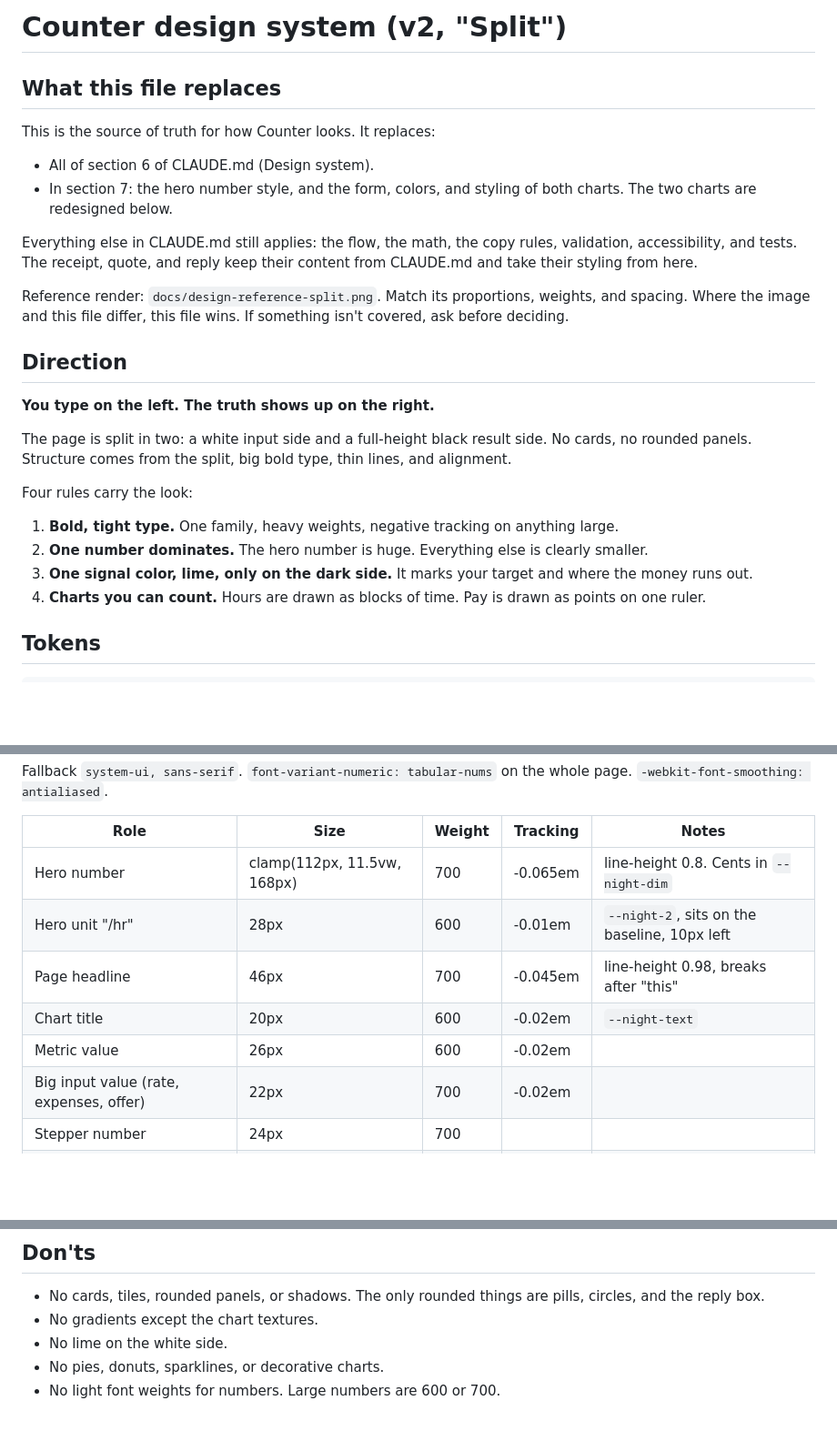
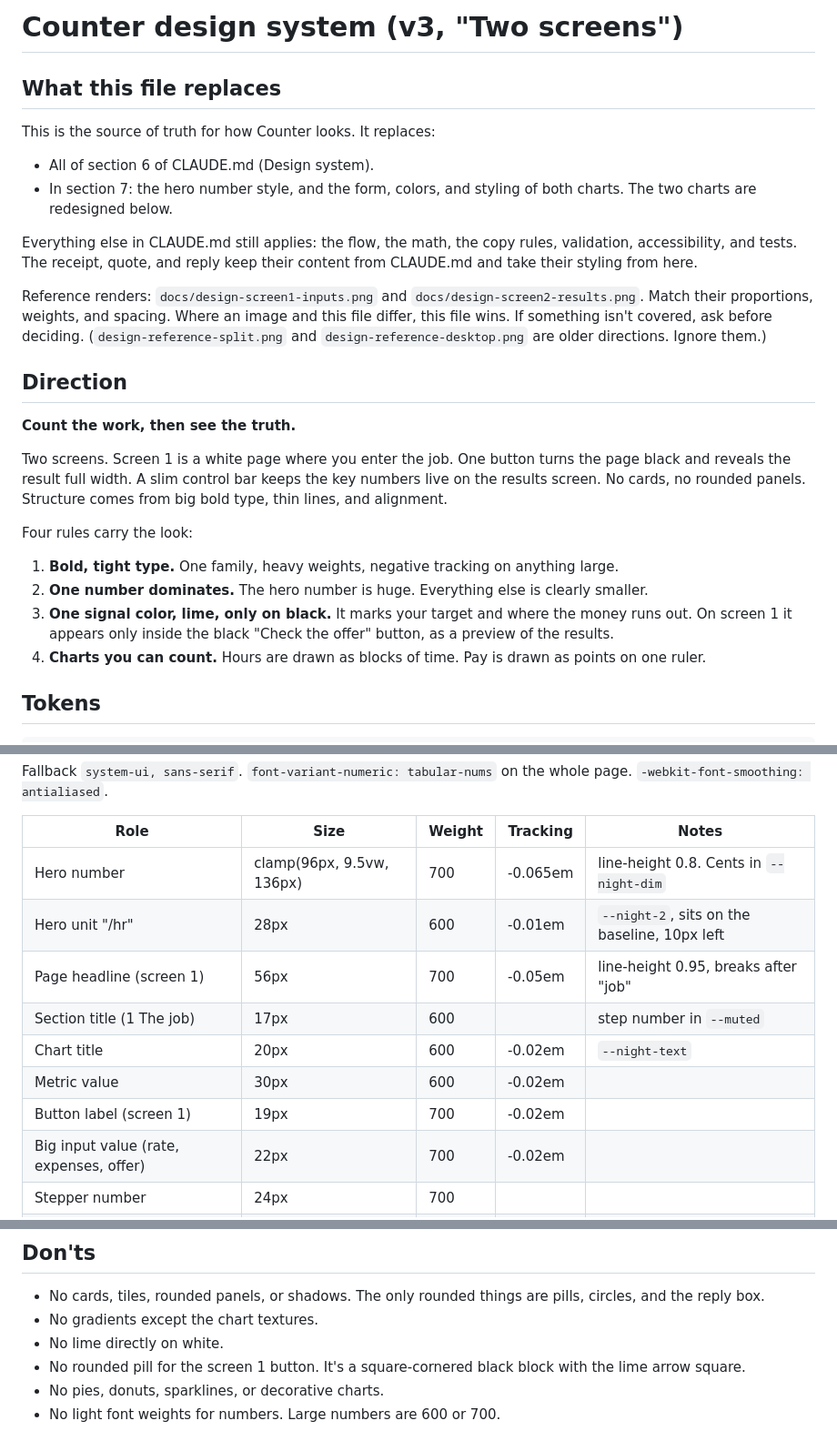
Before and after one commit to kaylatgg/counter, a Markdown page: docs/DESIGN.md, 3 parts joined by grey strips. Shown at 91% size. GitHub-like rendering; blank space fills up the shorter version.

```diff
--- a/docs/DESIGN.md
+++ b/docs/DESIGN.md
@@ -1,4 +1,4 @@
-# Counter design system (v2, "Split")
+# Counter design system (v3, "Two screens")
 
 ## What this file replaces
 
@@ -8,18 +8,18 @@ This is the source of truth for how Counter looks. It replaces:
 
 Everything else in CLAUDE.md still applies: the flow, the math, the copy rules, validation, accessibility, and tests. The receipt, quote, and reply keep their content from CLAUDE.md and take their styling from here.
 
-Reference render: `docs/design-reference-split.png`. Match its proportions, weights, and spacing. Where the image and this file differ, this file wins. If something isn't covered, ask before deciding.
+Reference renders: `docs/design-screen1-inputs.png` and `docs/design-screen2-results.png`. Match their proportions, weights, and spacing. Where an image and this file differ, this file wins. If something isn't covered, ask before deciding. (`design-reference-split.png` and `design-reference-desktop.png` are older directions. Ignore them.)
 
 ## Direction
 
-**You type on the left. The truth shows up on the right.**
+**Count the work, then see the truth.**
 
-The page is split in two: a white input side and a full-height black result side. No cards, no rounded panels. Structure comes from the split, big bold type, thin lines, and alignment.
+Two screens. Screen 1 is a white page where you enter the job. One button turns the page black and reveals the result full width. A slim control bar keeps the key numbers live on the results screen. No cards, no rounded panels. Structure comes from big bold type, thin lines, and alignment.
 
 Four rules carry the look:
 1. **Bold, tight type.** One family, heavy weights, negative tracking on anything large.
 2. **One number dominates.** The hero number is huge. Everything else is clearly smaller.
-3. **One signal color, lime, only on the dark side.** It marks your target and where the money runs out.
+3. **One signal color, lime, only on black.** It marks your target and where the money runs out. On screen 1 it appears only inside the black "Check the offer" button, as a preview of the results.
 4. **Charts you can count.** Hours are drawn as blocks of time. Pay is drawn as points on one ruler.
 
 ## Tokens
@@ -67,11 +67,13 @@ Fallback `system-ui, sans-serif`. `font-variant-numeric: tabular-nums` on the wh
 
 | Role | Size | Weight | Tracking | Notes |
 |---|---|---|---|---|
-| Hero number | clamp(112px, 11.5vw, 168px) | 700 | -0.065em | line-height 0.8. Cents in `--night-dim` |
+| Hero number | clamp(96px, 9.5vw, 136px) | 700 | -0.065em | line-height 0.8. Cents in `--night-dim` |
 | Hero unit "/hr" | 28px | 600 | -0.01em | `--night-2`, sits on the baseline, 10px left |
-| Page headline | 46px | 700 | -0.045em | line-height 0.98, breaks after "this" |
+| Page headline (screen 1) | 56px | 700 | -0.05em | line-height 0.95, breaks after "job" |
+| Section title (1 The job) | 17px | 600 | | step number in `--muted` |
 | Chart title | 20px | 600 | -0.02em | `--night-text` |
-| Metric value | 26px | 600 | -0.02em | |
+| Metric value | 30px | 600 | -0.02em | |
+| Button label (screen 1) | 19px | 700 | -0.02em | |
 | Big input value (rate, expenses, offer) | 22px | 700 | -0.02em | |
 | Stepper number | 24px | 700 | | |
 | Wordmark "counter" | 18px | 800 | -0.04em | lowercase |
@@ -182,6 +207,7 @@ Question it answers: How far is this offer from my target?
 ## Don'ts
 - No cards, tiles, rounded panels, or shadows. The only rounded things are pills, circles, and the reply box.
 - No gradients except the chart textures.
-- No lime on the white side.
+- No lime directly on white.
+- No rounded pill for the screen 1 button. It's a square-cornered black block with the lime arrow square.
 - No pies, donuts, sparklines, or decorative charts.
 - No light font weights for numbers. Large numbers are 600 or 700.
```
Also changed, not shown: other parts of docs/DESIGN.md (+52 -29 lines), docs/design-screen1-inputs.png (added), docs/design-screen2-results.png (added).
